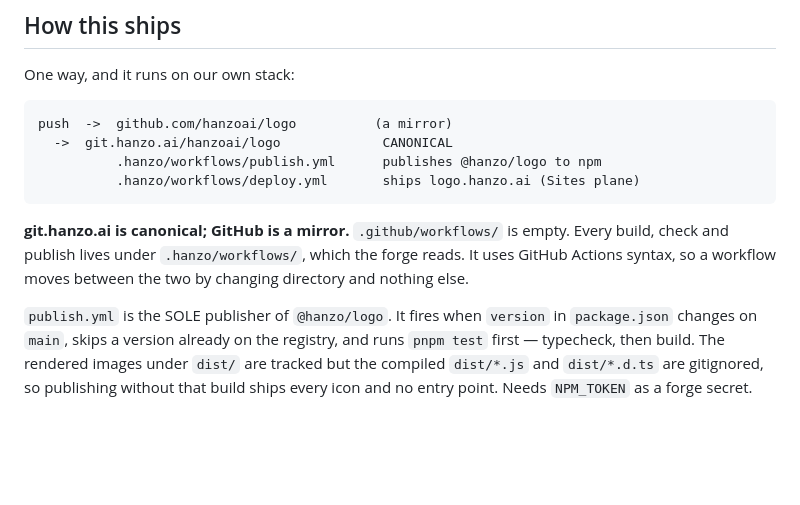
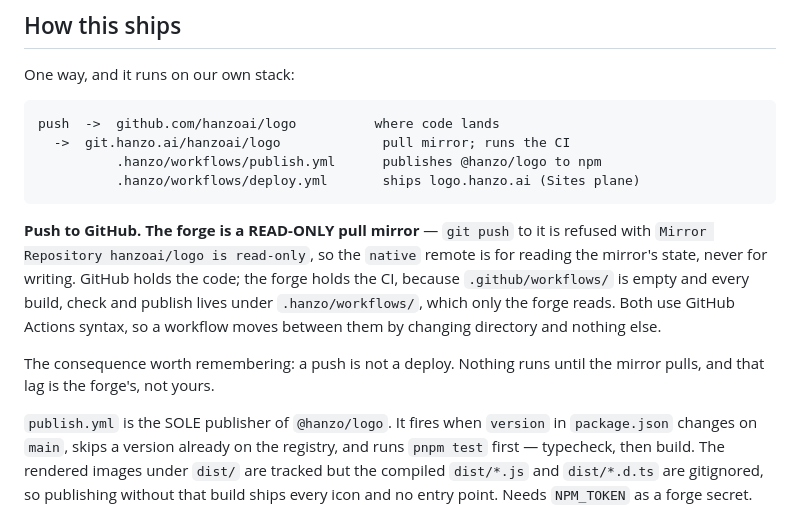
Before and after one commit to hanzoai/logo, a Markdown page: LLM.md, the part around the change. Rendered like a GitHub page; blank space fills up the shorter version.

Commit message:
Correct which side of the mirror is writable
LLM.md said "git.hanzo.ai is canonical; GitHub is a mirror". The forge refuses
`git push` with `Mirror Repository hanzoai/logo is read-only` — it is a PULL
mirror of GitHub, so the arrow points the other way. Code lands on GitHub; the
forge pulls it and runs the workflows GitHub cannot see.

Written down because acting on the old sentence means pushing at a remote that
rejects you, and because the real consequence is easy to miss: a push is not a
deploy, and the lag until one is the mirror's.

Co-authored-by: Hanzo Dev <dev@hanzo.ai>

```diff
--- a/LLM.md
+++ b/LLM.md
@@ -12,15 +12,21 @@ renders it. The flat 5-path H is only for tiny favicons (`getFaviconSVG`).
 
 One way, and it runs on our own stack:
 
-    push  ->  github.com/hanzoai/logo          (a mirror)
-      ->  git.hanzo.ai/hanzoai/logo             CANONICAL
+    push  ->  github.com/hanzoai/logo          where code lands
+      ->  git.hanzo.ai/hanzoai/logo             pull mirror; runs the CI
               .hanzo/workflows/publish.yml      publishes @hanzo/logo to npm
               .hanzo/workflows/deploy.yml       ships logo.hanzo.ai (Sites plane)
 
-**git.hanzo.ai is canonical; GitHub is a mirror.** `.github/workflows/` is empty.
-Every build, check and publish lives under `.hanzo/workflows/`, which the forge
-reads. It uses GitHub Actions syntax, so a workflow moves between the two by
+**Push to GitHub. The forge is a READ-ONLY pull mirror** — `git push` to it is
+refused with `Mirror Repository hanzoai/logo is read-only`, so the `native`
+remote is for reading the mirror's state, never for writing. GitHub holds the
+code; the forge holds the CI, because `.github/workflows/` is empty and every
+build, check and publish lives under `.hanzo/workflows/`, which only the forge
+reads. Both use GitHub Actions syntax, so a workflow moves between them by
 changing directory and nothing else.
+
+The consequence worth remembering: a push is not a deploy. Nothing runs until
+the mirror pulls, and that lag is the forge's, not yours.
 
 `publish.yml` is the SOLE publisher of `@hanzo/logo`. It fires when `version` in
 `package.json` changes on `main`, skips a version already on the registry, and
```
